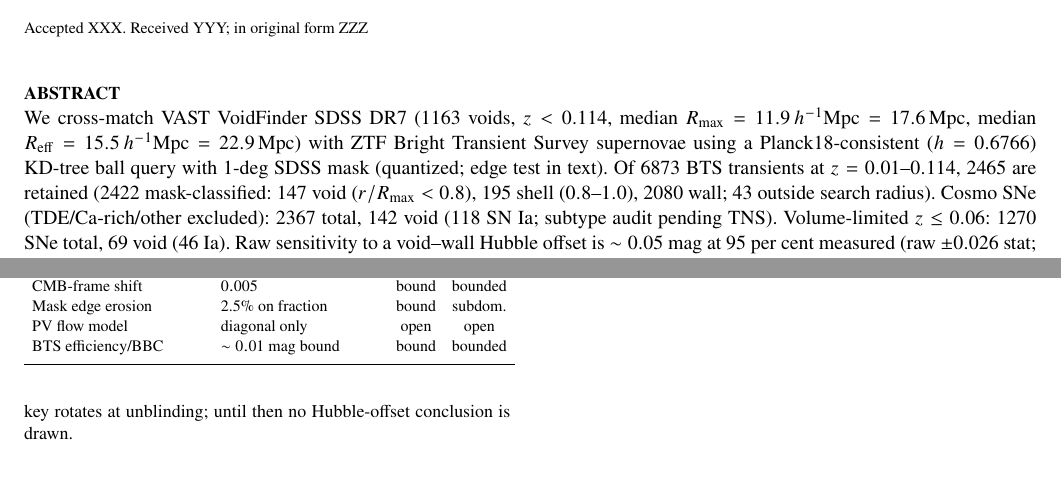
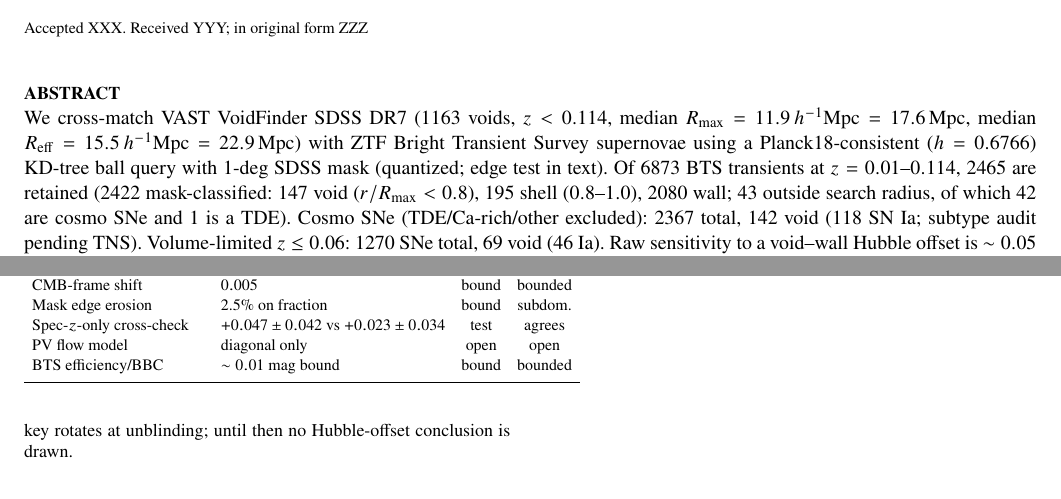
Before and after one commit to hello2himel/VOIDS, a LaTeX paper (paper/main.tex, which reads paper/sections/00_abstract.tex, paper/tables/tab_budget.tex): two parts of pages 1 and 3 of 4, joined at a grey line, cut so that both start at the same text. Compiled offline with pdfLaTeX; a LaTeX package or settings file that is missing is left out.

Commit message:
v0.14 spec-z cross-check, 43/42 outside clarified

```diff
--- a/paper/sections/00_abstract.tex
+++ b/paper/sections/00_abstract.tex
@@ -1 +1 @@
-We cross-match VAST VoidFinder SDSS DR7 (1163 voids, $z<0.114$, median $R_{\max}=11.9\,h^{-1}{\rm Mpc}=17.6\,{\rm Mpc}$, median $R_{\rm eff}=15.5\,h^{-1}{\rm Mpc}=22.9\,{\rm Mpc}$) with ZTF Bright Transient Survey supernovae using a Planck18-consistent ($h=0.6766$) KD-tree ball query with 1-deg SDSS mask (quantized; edge test in text). Of 6873 BTS transients at $z=0.01$--$0.114$, 2465 are retained (2422 mask-classified: 147 void ($r/R_{\max}<0.8$), 195 shell ($0.8$--$1.0$), 2080 wall; 43 outside search radius). Cosmo SNe (TDE/Ca-rich/other excluded): 2367 total, 142 void (118 SN Ia; subtype audit pending TNS). Volume-limited $z\le0.06$: 1270 SNe total, 69 void (46 Ia). Raw sensitivity to a void--wall Hubble offset is $\sim0.05$ mag at 95 per cent measured (raw $\pm0.026$ stat; matched mass-controlled $\sim0.07$ mag); blinded SALT2 standardisation with mass, peculiar-velocity and selection controls is in progress. CHIME Catalog 1 (600 bursts, 524 sources) is used for footprint and error-budget demonstration only; unlocalised $z<0.114$ stacking is underpowered by $>10\times$ and joint constraints are deferred to Catalog 2. Catalog, randoms design and pipeline will be released.
+We cross-match VAST VoidFinder SDSS DR7 (1163 voids, $z<0.114$, median $R_{\max}=11.9\,h^{-1}{\rm Mpc}=17.6\,{\rm Mpc}$, median $R_{\rm eff}=15.5\,h^{-1}{\rm Mpc}=22.9\,{\rm Mpc}$) with ZTF Bright Transient Survey supernovae using a Planck18-consistent ($h=0.6766$) KD-tree ball query with 1-deg SDSS mask (quantized; edge test in text). Of 6873 BTS transients at $z=0.01$--$0.114$, 2465 are retained (2422 mask-classified: 147 void ($r/R_{\max}<0.8$), 195 shell ($0.8$--$1.0$), 2080 wall; 43 outside search radius, of which 42 are cosmo SNe and 1 is a TDE). Cosmo SNe (TDE/Ca-rich/other excluded): 2367 total, 142 void (118 SN Ia; subtype audit pending TNS). Volume-limited $z\le0.06$: 1270 SNe total, 69 void (46 Ia). Raw sensitivity to a void--wall Hubble offset is $\sim0.05$ mag at 95 per cent measured (raw $\pm0.026$ stat; matched mass-controlled $\sim0.07$ mag); blinded SALT2 standardisation with mass, peculiar-velocity and selection controls is in progress. CHIME Catalog 1 (600 bursts, 524 sources) is used for footprint and error-budget demonstration only; unlocalised $z<0.114$ stacking is underpowered by $>10\times$ and joint constraints are deferred to Catalog 2. Catalog, randoms design and pipeline will be released.
--- a/paper/tables/tab_budget.tex
+++ b/paper/tables/tab_budget.tex
@@ -13,6 +13,7 @@ Mass linear vs step & $|0.031-0.037|=0.006$ & bound & bounded \\
 $z_{\min}$ grid spread & $<0.002$ & bound & bounded \\
 CMB-frame shift & $0.005$ & bound & bounded \\
 Mask edge erosion & 2.5\% on fraction & bound & subdom. \\
+Spec-$z$-only cross-check & $+0.047\pm0.042$ vs $+0.023\pm0.034$ & test & agrees \\
 PV flow model & diagonal only & open & open \\
 BTS efficiency/BBC & $\sim0.01$ mag bound & bound & bounded \\
 \hline
```
Also changed, not shown: paper/main.pdf.
